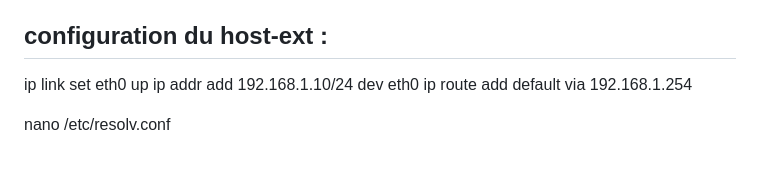
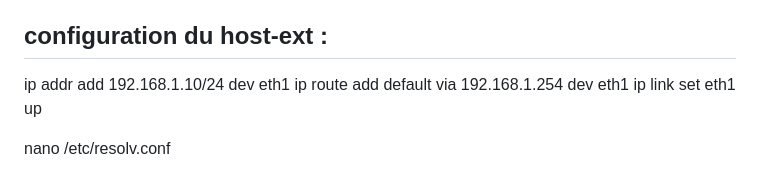
Before and after one commit to SkatDoesArt/ScentMeIFYouCan, a Markdown page: R306 - Reseau/commande.md, the part around the change. Drawn GitHub-style.

Commit message:
correction reseau

```diff
--- a/R306 - Reseau/commande.md
+++ b/R306 - Reseau/commande.md
@@ -225,9 +225,9 @@ chmod -R 775 /var/www/html/
 
 ## configuration du host-ext :
 
-ip link set eth0 up
-ip addr add 192.168.1.10/24 dev eth0
-ip route add default via 192.168.1.254
+ip addr add 192.168.1.10/24 dev eth1
+ip route add default via 192.168.1.254 dev eth1
+ip link set eth1 up
 
 nano /etc/resolv.conf
 
```
